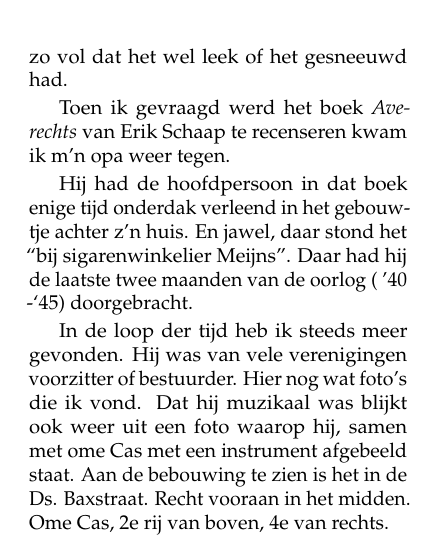
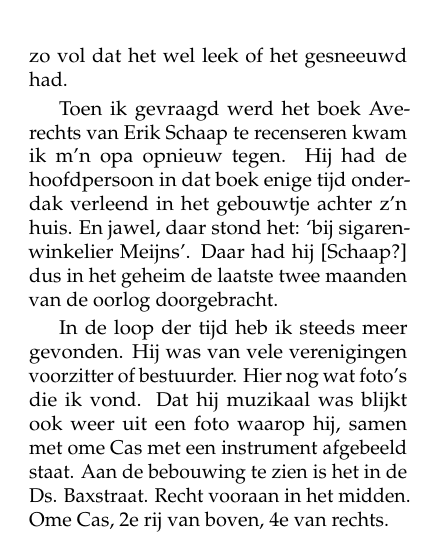
Before and after one commit to csmeyns/rm-verhaal, a LaTeX book (rm_verhaal.tex): part of page 15 of 194, cut so that both start at the same text. Compiled offline with pdfLaTeX.

Commit message:
Edit §182

```diff
--- a/rm_verhaal.tex
+++ b/rm_verhaal.tex
@@ -179,9 +179,7 @@ Door mijn gesnuffel in de Zaanse geschiedenis ben ik toch wat meer te weten geko
 
 De eerste keer dat ik hem plotseling gewaar werd was toen ik in één van de boekjes Zaandammers….kent u ze nog? zat te bladeren. Ik zag opeens m’n opa op de foto met de plakploeg van de S.D.A.P. tijdens de verkiezingen van 1925. In die turbulente jaren waren de plakploegen ook verantwoordelijk voor het kalken op straat. Het werd zelfs zo erg dat er in de gemeenteraad vragen over werden gesteld. Sommige straten stonden zo vol dat het wel leek of het gesneeuwd had.
 
-Toen ik gevraagd werd het boek \emph{Averechts} van Erik Schaap te recenseren kwam ik m’n opa weer tegen.
-
-Hij had de hoofdpersoon in dat boek enige tijd onderdak verleend in het gebouwtje achter z’n huis. En jawel, daar stond het “bij sigarenwinkelier Meijns”. Daar had hij de laatste twee maanden van de oorlog ( ’40 -‘45) doorgebracht.
+Toen ik gevraagd werd het boek Averechts van Erik Schaap te recenseren kwam ik m’n opa opnieuw tegen. Hij had de hoofdpersoon in dat boek enige tijd onderdak verleend in het gebouwtje achter z’n huis. En jawel, daar stond het: ‘bij sigarenwinkelier Meijns’. Daar had hij [Schaap?] dus in het geheim de laatste twee maanden van de oorlog doorgebracht.
 
 In de loop der tijd heb ik steeds meer gevonden. Hij was van vele verenigingen voorzitter of bestuurder. Hier nog wat foto’s die ik vond.
 Dat hij muzikaal was blijkt ook weer uit een foto waarop hij, samen met ome Cas met een instrument afgebeeld staat. Aan de bebouwing te zien is het in de Ds. Baxstraat. Recht vooraan in het midden. Ome Cas, 2e rij van boven, 4e van rechts.
```
